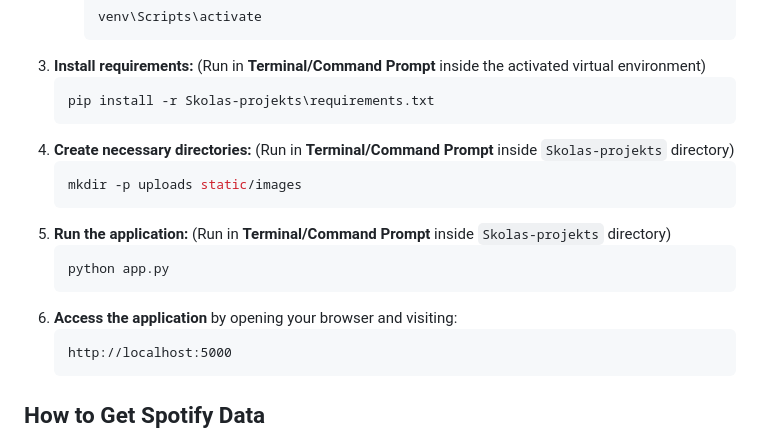
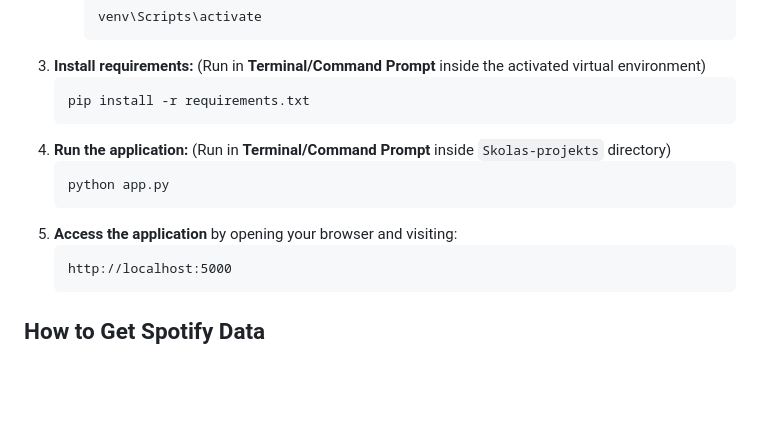
Before and after one commit to blockysumo/Skolas-projekts, a Markdown page: README.md, the part around the change. GitHub-like rendering; blank space fills up the shorter version.

````diff
--- a/README.md
+++ b/README.md
@@ -43,17 +43,13 @@ A Flask-based web application that analyzes Spotify Extended Streaming History.
      ```
 3. **Install requirements:** (Run in **Terminal/Command Prompt** inside the activated virtual environment)
    ```sh
-   pip install -r Skolas-projekts\requirements.txt
+   pip install -r requirements.txt
    ```
-4. **Create necessary directories:** (Run in **Terminal/Command Prompt** inside `Skolas-projekts` directory)
-   ```sh
-   mkdir -p uploads static/images
-   ```
-5. **Run the application:** (Run in **Terminal/Command Prompt** inside `Skolas-projekts` directory)
+4. **Run the application:** (Run in **Terminal/Command Prompt** inside `Skolas-projekts` directory)
    ```sh
    python app.py
    ```
-6. **Access the application** by opening your browser and visiting:
+5. **Access the application** by opening your browser and visiting:
    ```
    http://localhost:5000
    ```
````
